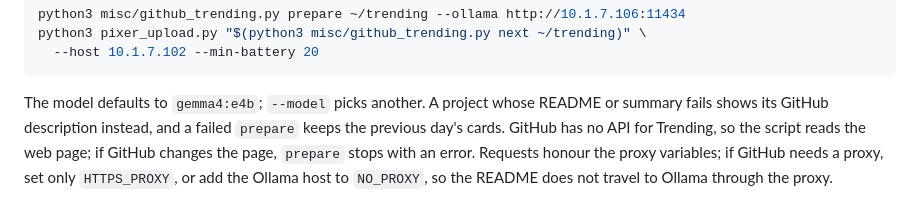
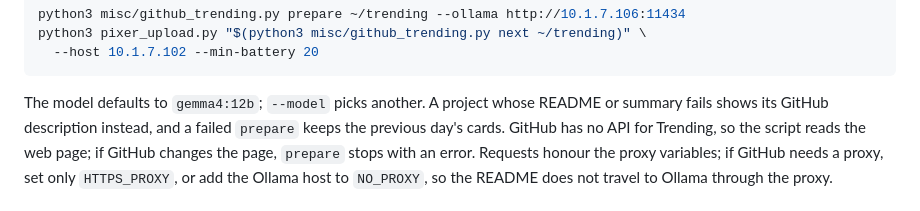
Before and after one commit to ChyiYaqing/PixerTool, a Markdown page: README.md, the part around one of its changes. Drawn GitHub-style.

````diff
--- a/README.md
+++ b/README.md
@@ -265,7 +265,7 @@ python3 pixer_upload.py "$(python3 misc/github_trending.py next ~/trending)" \
   --host 10.1.7.102 --min-battery 20
 ```
 
-The model defaults to `gemma4:e4b`; `--model` picks another. A project whose
+The model defaults to `gemma4:12b`; `--model` picks another. A project whose
 README or summary fails shows its GitHub description instead, and a failed
 `prepare` keeps the previous day's cards. GitHub has no API for Trending, so
 the script reads the web page; if GitHub changes the page, `prepare` stops with
````
Also changed, not shown: other parts of README.md (+3 -3 lines), misc/images/architecture.png, 3 other files.
